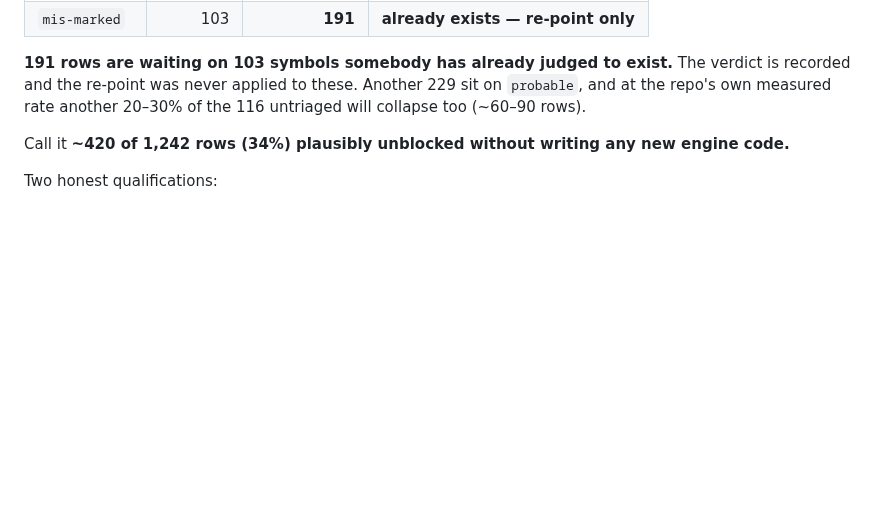
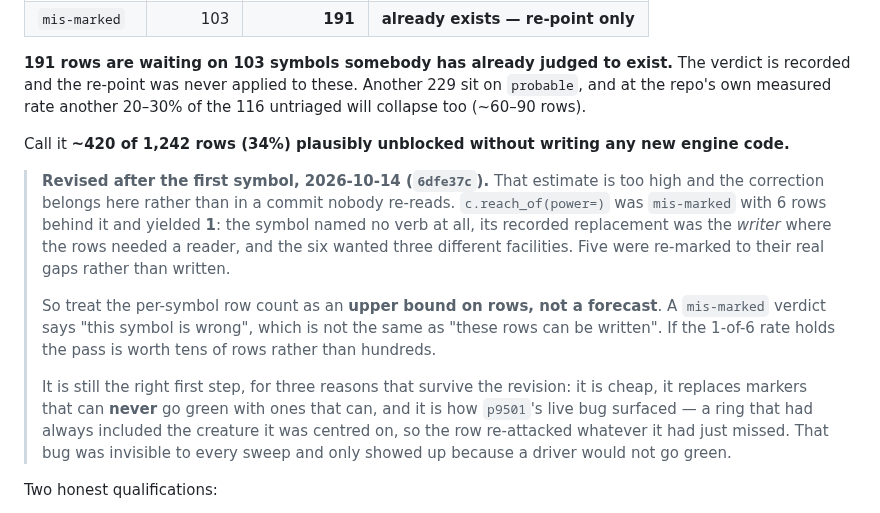
Before and after one commit to camille-ryan/combat_engine, a Markdown page: plans/20261014-heroic-tier-path.md, the part around the change. GitHub-like rendering; blank space fills up the shorter version.

Commit message:
Revise the plan down: the first mis-marked symbol bought 1 row of 6
The estimate of ~420 rows behind the mis-marked and probable symbols is too
high, and the correction goes in the plan rather than in a commit message
nobody re-reads. `6dfe37c` has the measurement.

A `mis-marked` verdict says the symbol is wrong. It does not say the rows
behind it can be written, and the first one opened split into three real
gaps plus one row that needed nothing. So the per-symbol row count is an
upper bound, not a forecast.

The pass stays first in the order for reasons the revision does not touch:
it is cheap, it replaces markers that can never go green, and it is how a
live bug in `p9501` surfaced.

```diff
--- a/plans/20261014-heroic-tier-path.md
+++ b/plans/20261014-heroic-tier-path.md
@@ -36,6 +36,26 @@ Another 229 sit on `probable`, and at the repo's own measured rate another
 
 Call it **~420 of 1,242 rows (34%) plausibly unblocked without writing any
 new engine code.**
+
+> **Revised after the first symbol, 2026-10-14 (`6dfe37c`).** That estimate
+> is too high and the correction belongs here rather than in a commit nobody
+> re-reads. `c.reach_of(power=)` was `mis-marked` with 6 rows behind it and
+> yielded **1**: the symbol named no verb at all, its recorded replacement
+> was the *writer* where the rows needed a reader, and the six wanted three
+> different facilities. Five were re-marked to their real gaps rather than
+> written.
+>
+> So treat the per-symbol row count as an **upper bound on rows, not a
+> forecast**. A `mis-marked` verdict says "this symbol is wrong", which is
+> not the same as "these rows can be written". If the 1-of-6 rate holds the
+> pass is worth tens of rows rather than hundreds.
+>
+> It is still the right first step, for three reasons that survive the
+> revision: it is cheap, it replaces markers that can **never** go green
+> with ones that can, and it is how `p9501`'s live bug surfaced — a ring
+> that had always included the creature it was centred on, so the row
+> re-attacked whatever it had just missed. That bug was invisible to every
+> sweep and only showed up because a driver would not go green.
 
 Two honest qualifications:
 
```
